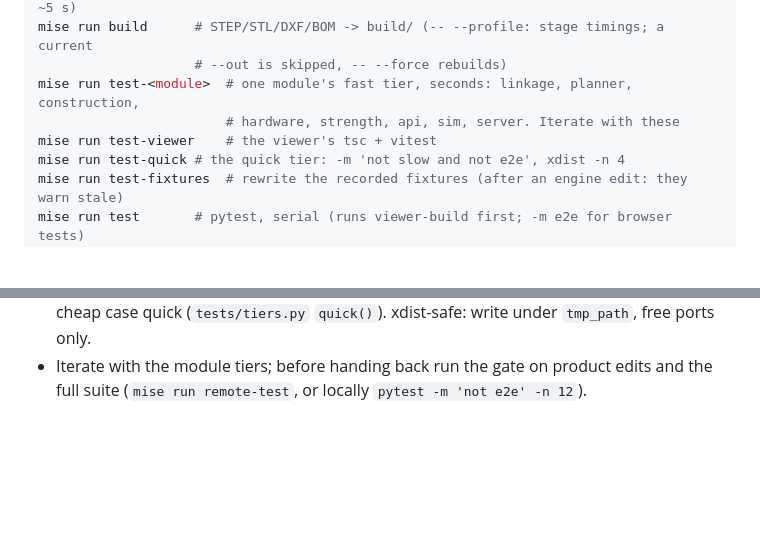
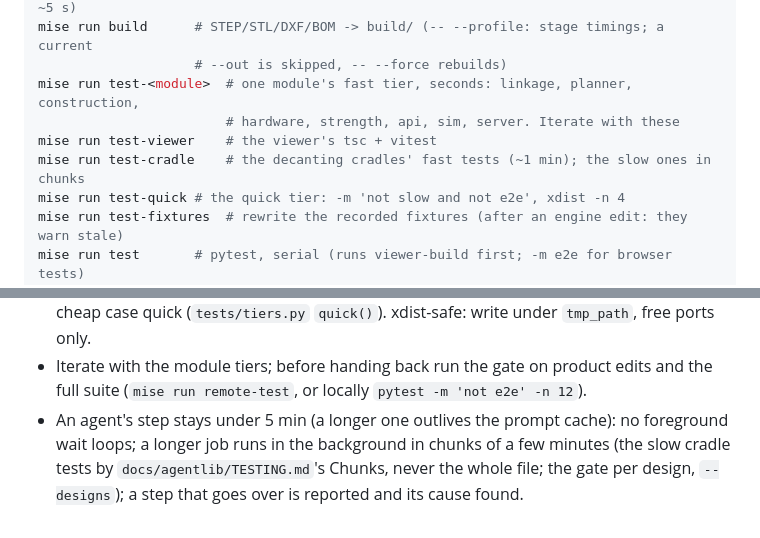
Before and after one commit to jaywreddy/spiderpig, a Markdown page: CLAUDE.md, 2 parts joined by grey strips. Rendered like a GitHub page; blank space fills up the shorter version.

Commit message:
CLAUDE.md: mise run test-cradle, and an agent's step under 5 min as a house rule
Co-Authored-By: Claude Opus 5.5 <noreply@anthropic.com>

```diff
--- a/CLAUDE.md
+++ b/CLAUDE.md
@@ -22,6 +22,7 @@ mise run build      # STEP/STL/DXF/BOM -> build/ (-- --profile: stage timings; a
 mise run test-<module>  # one module's fast tier, seconds: linkage, planner, construction,
                         # hardware, strength, api, sim, server. Iterate with these
 mise run test-viewer    # the viewer's tsc + vitest
+mise run test-cradle    # the decanting cradles' fast tests (~1 min); the slow ones in chunks
 mise run test-quick # the quick tier: -m 'not slow and not e2e', xdist -n 4
 mise run test-fixtures  # rewrite the recorded fixtures (after an engine edit: they warn stale)
 mise run test       # pytest, serial (runs viewer-build first; -m e2e for browser tests)
@@ -289,3 +290,7 @@ both sides.
   write under `tmp_path`, free ports only.
 - Iterate with the module tiers; before handing back run the gate on product edits and the
   full suite (`mise run remote-test`, or locally `pytest -m 'not e2e' -n 12`).
+- An agent's step stays under 5 min (a longer one outlives the prompt cache): no
+  foreground wait loops; a longer job runs in the background in chunks of a few minutes
+  (the slow cradle tests by `docs/agentlib/TESTING.md`'s Chunks, never the whole file; the
+  gate per design, `--designs`); a step that goes over is reported and its cause found.
```
